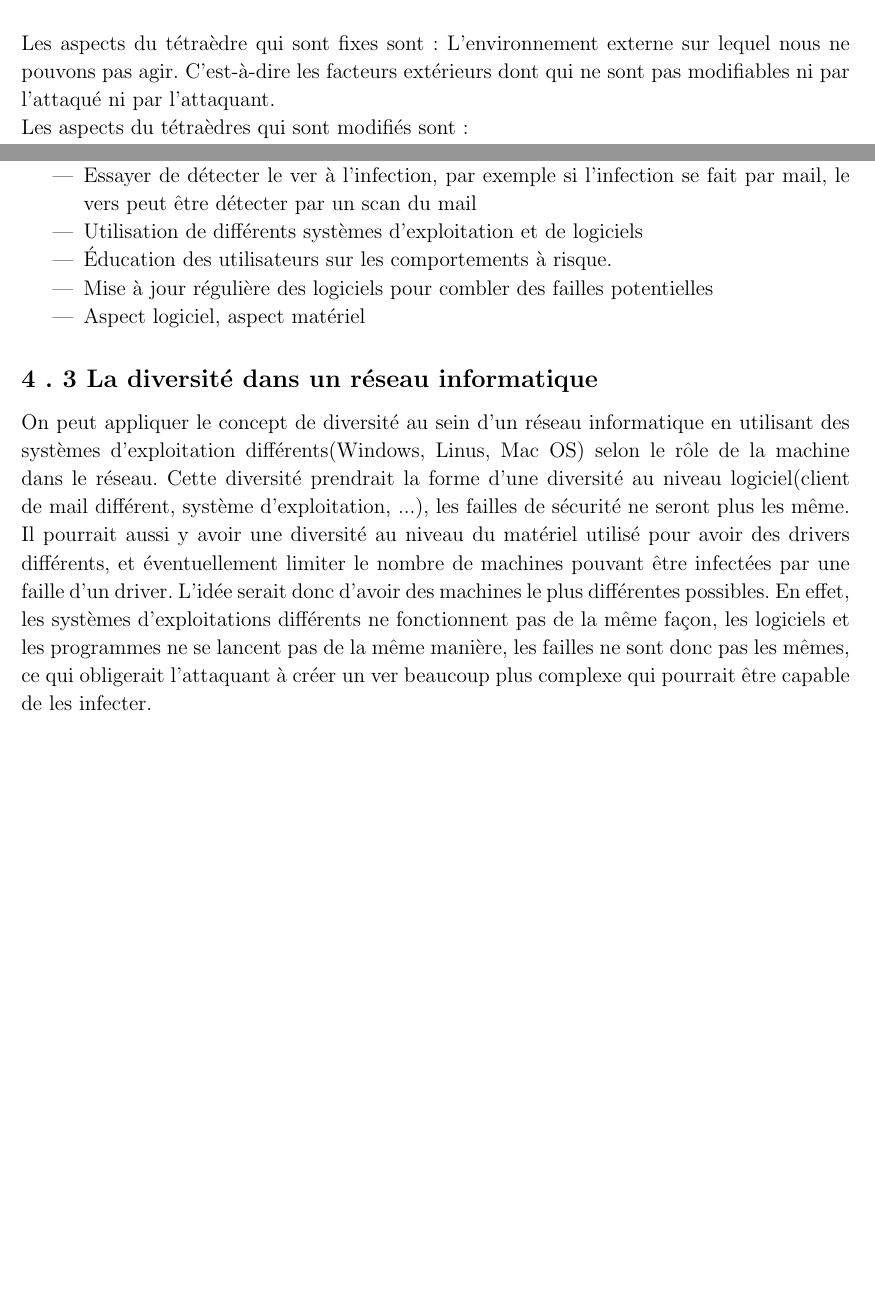
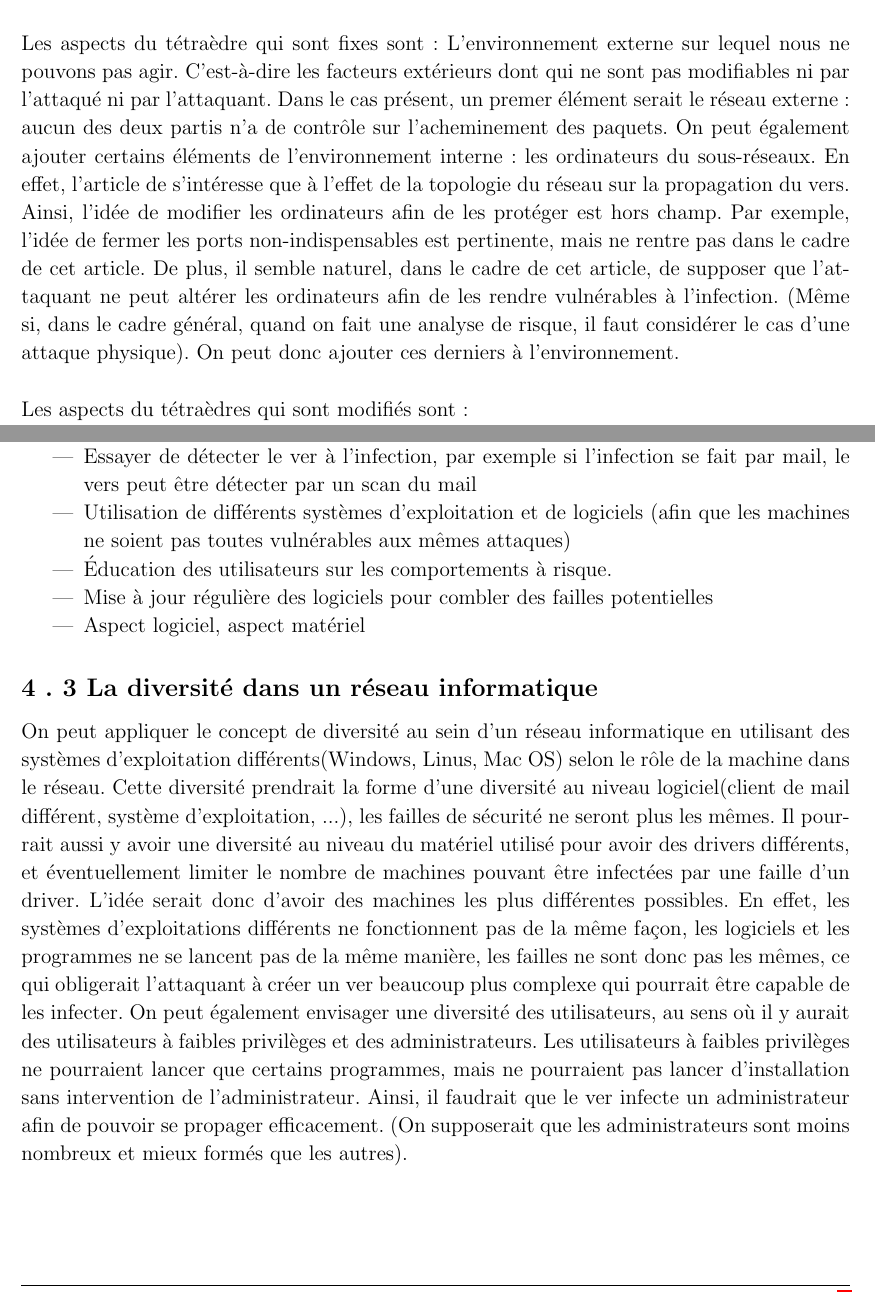
Before and after one commit to MaoAlex/INF6422, a LaTeX document (TP1/Rapport/rapport_tp1_1815208_1813566.tex): two parts of pages 8 and 9 of 9, joined at a grey line, cut so that both start at the same text, the shorter picture padded with empty space. Compiled offline with pdfLaTeX.

Commit message:
Ajoute quelques précisions sur l'envirronement.

```diff
--- a/TP1/Rapport/rapport_tp1_1815208_1813566.tex
+++ b/TP1/Rapport/rapport_tp1_1815208_1813566.tex
@@ -293,9 +290,18 @@ l'attaqué.  L'attaquant quant à lui va chercher à infecter le plus grand nomb
     \caption{concept du double tétraèdre appliqué à l'article}
     \label{fig:Q5.1}
 \end{figure}
-
+%Pour Alex: J'ai rajouté deux trois trucs, dis moi si tu es d'accord :)
 Les aspects du tétraèdre qui sont fixes sont :
-L'environnement externe sur lequel nous ne pouvons pas agir. C'est-à-dire les facteurs extérieurs dont qui ne sont pas modifiables ni par l'attaqué ni par l'attaquant. %Il faut voir précisément ce que l'on considère comme facteurs environnementaux
+L'environnement externe sur lequel nous ne pouvons pas agir. C'est-à-dire les facteurs extérieurs dont qui ne sont pas modifiables
+ni par l'attaqué ni par l'attaquant. %Il faut voir précisément ce que l'on considère comme facteurs environnementaux
+Dans le cas présent, un premer élément serait le réseau externe: aucun des deux partis n'a de contrôle sur l'acheminement des
+paquets. On peut également ajouter certains éléments de l'environnement interne: les ordinateurs du sous-réseaux. En effet, l'article de s'intéresse que à
+l'effet de la topologie du réseau sur la propagation du vers. Ainsi, l'idée de modifier les ordinateurs afin de les protéger est
+hors champ. Par exemple, l'idée de fermer les ports non-indispensables est pertinente, mais ne rentre pas dans le cadre de cet article.
+De plus, il semble naturel, dans le cadre de cet article, de supposer que l'attaquant ne peut altérer les ordinateurs afin de les rendre vulnérables à
+l'infection. (Même si, dans le cadre général, quand on fait une analyse de risque, il faut considérer le cas d'une attaque
+physique). On peut donc ajouter ces derniers à l'environnement.
+\newline
 
 Les aspects du tétraèdres qui sont modifiés sont :
 \begin{itemize}
@@ -315,21 +323,28 @@ Les autres aspects/méthodes qui pourraient être étudiés dans le cadre d'un p
 	\item Mise en place d'un IDS pour détecter les trafics étranges sur le réseau
 	\item Mise en place d'anti-virus sur les machines
 	\item Fermer les ports inutiles sur les machines, ne garder que les ports nécessaires actifs
-	\item Essayer de détecter le ver à l'infection, par exemple si l'infection se fait par mail, le vers peut être détecter par un scan du mail
-	\item Utilisation de différents systèmes d'exploitation et de logiciels
+	\item Essayer de détecter le ver à l'infection, par exemple si l'infection se fait par mail, le vers peut être détecter
+            par un scan du mail %Pour Alex: C'est pas redondant avec l'ajout d'un anti virus?
+        \item Utilisation de différents systèmes d'exploitation et de logiciels (afin que les machines ne soient pas toutes
+            vulnérables aux mêmes attaques)
 	\item Éducation des utilisateurs sur les comportements à risque.
 	\item Mise à jour régulière des logiciels pour combler des failles potentielles
-	\item Aspect logiciel, aspect matériel
+	\item Aspect logiciel, aspect matériel %Pour Alex: C'est pas un peu trop vaque? ou tu penses que ça passe?
 \end{itemize}
 \end{homeworkSection}
 \begin{homeworkSection}{La diversité dans un réseau informatique}
 On peut appliquer le concept de diversité au sein d'un réseau informatique en utilisant des systèmes d'exploitation différents(Windows, Linus, Mac OS) selon le rôle de la machine dans le réseau.
 Cette diversité prendrait la forme d'une diversité au niveau logiciel(client de mail différent, système d'exploitation, ...), les
-failles de sécurité ne seront plus les même. Il pourrait aussi y avoir une diversité au niveau du matériel utilisé pour avoir des
+failles de sécurité ne seront plus les mêmes. Il pourrait aussi y avoir une diversité au niveau du matériel utilisé pour avoir des
 drivers différents, et éventuellement limiter le nombre de machines pouvant être infectées par une faille d'un driver. L'idée
-serait donc d'avoir des machines le plus différentes possibles. En effet, les systèmes d'exploitations différents ne fonctionnent
+serait donc d'avoir des machines les plus différentes possibles. En effet, les systèmes d'exploitations différents ne fonctionnent
 pas de la même façon, les logiciels et les programmes ne se lancent pas de la même manière, les failles ne sont donc pas les
 mêmes, ce qui obligerait l'attaquant à créer un ver beaucoup plus complexe qui pourrait être capable de les infecter.
+%Pour Alex: Dis moi si tu valides la suite :)
+On peut également envisager une diversité des utilisateurs, au sens où il y aurait des utilisateurs à faibles privilèges et des
+administrateurs. Les utilisateurs à faibles privilèges ne pourraient lancer que certains programmes, mais ne pourraient pas lancer
+d'installation sans intervention de l'administrateur. Ainsi, il faudrait que le ver infecte un administrateur afin de pouvoir se
+propager efficacement. (On supposerait que les administrateurs sont moins nombreux et mieux formés que les autres).
 \end{homeworkSection}
 \end{homeworkProblem}
 %----------------------------------------------------------------------------------------
```
Also changed, not shown: TP1/Rapport/rapport_tp1_1815208_1813566.tex (7 more changed lines).
